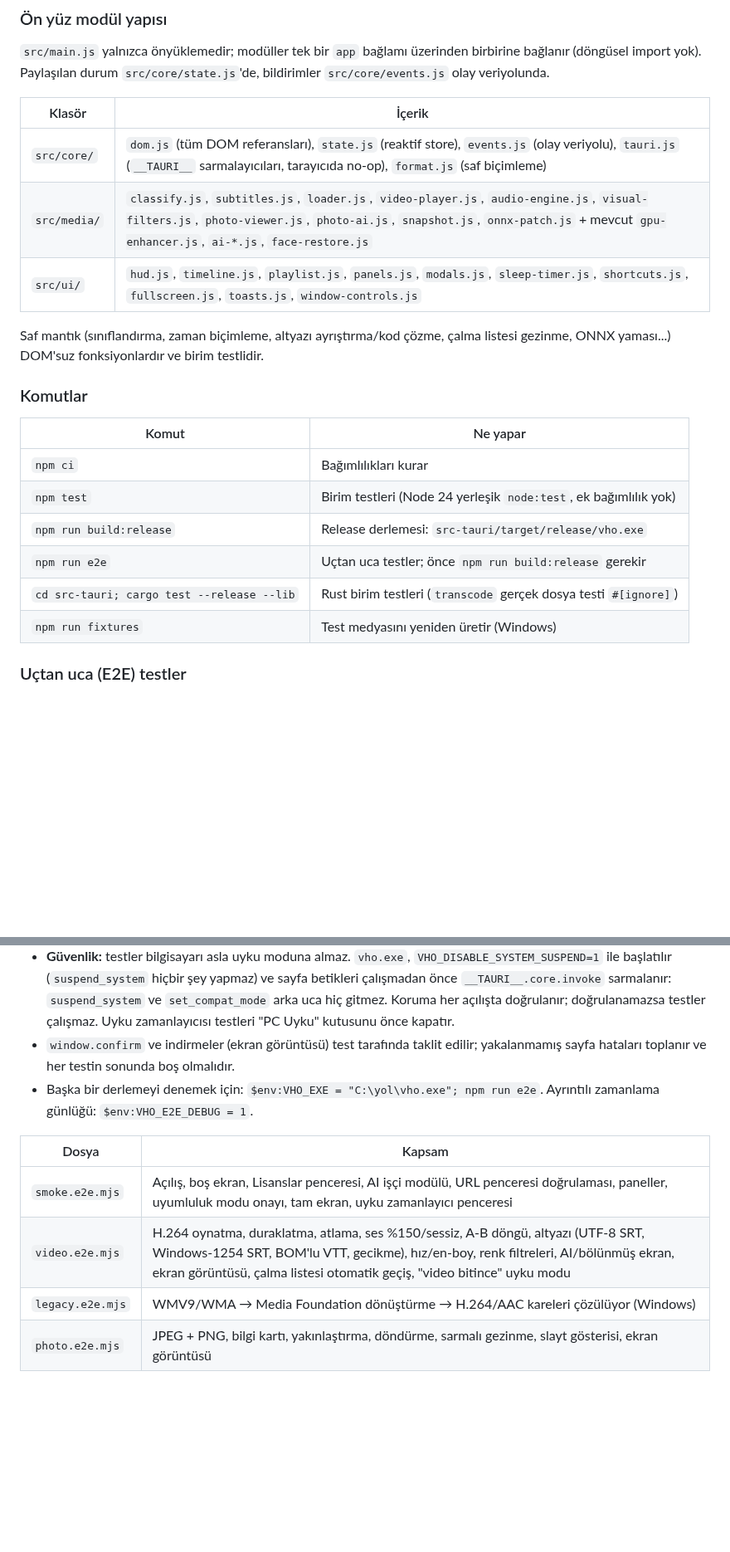
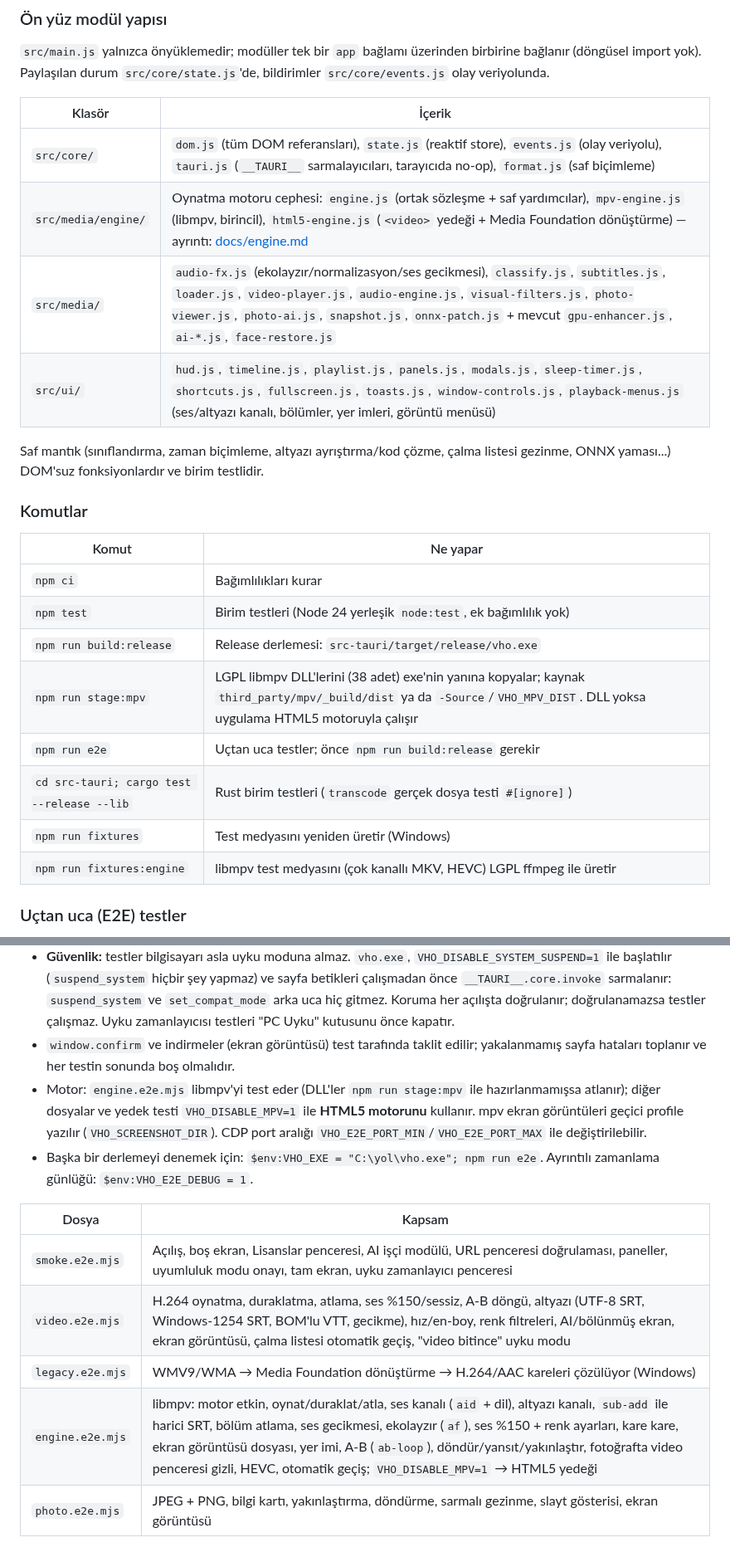
Before and after one commit to turkuazcode/hs-studio, a Markdown page: README.md, 2 parts joined by grey strips. Shown at 83% size. Drawn GitHub-style; blank space fills up the shorter version.

Commit message:
Docs: engine architecture, DLL staging and packaging notes
Co-Authored-By: Claude Opus 5.5 <noreply@anthropic.com>

```diff
--- a/README.md
+++ b/README.md
@@ -138,8 +138,9 @@ npm run tauri build
 | Klasör | İçerik |
 |---|---|
 | `src/core/` | `dom.js` (tüm DOM referansları), `state.js` (reaktif store), `events.js` (olay veriyolu), `tauri.js` (`__TAURI__` sarmalayıcıları, tarayıcıda no-op), `format.js` (saf biçimleme) |
-| `src/media/` | `classify.js`, `subtitles.js`, `loader.js`, `video-player.js`, `audio-engine.js`, `visual-filters.js`, `photo-viewer.js`, `photo-ai.js`, `snapshot.js`, `onnx-patch.js` + mevcut `gpu-enhancer.js`, `ai-*.js`, `face-restore.js` |
-| `src/ui/` | `hud.js`, `timeline.js`, `playlist.js`, `panels.js`, `modals.js`, `sleep-timer.js`, `shortcuts.js`, `fullscreen.js`, `toasts.js`, `window-controls.js` |
+| `src/media/engine/` | Oynatma motoru cephesi: `engine.js` (ortak sözleşme + saf yardımcılar), `mpv-engine.js` (libmpv, birincil), `html5-engine.js` (`<video>` yedeği + Media Foundation dönüştürme) — ayrıntı: [docs/engine.md](docs/engine.md) |
+| `src/media/` | `audio-fx.js` (ekolayzır/normalizasyon/ses gecikmesi), `classify.js`, `subtitles.js`, `loader.js`, `video-player.js`, `audio-engine.js`, `visual-filters.js`, `photo-viewer.js`, `photo-ai.js`, `snapshot.js`, `onnx-patch.js` + mevcut `gpu-enhancer.js`, `ai-*.js`, `face-restore.js` |
+| `src/ui/` | `hud.js`, `timeline.js`, `playlist.js`, `panels.js`, `modals.js`, `sleep-timer.js`, `shortcuts.js`, `fullscreen.js`, `toasts.js`, `window-controls.js`, `playback-menus.js` (ses/altyazı kanalı, bölümler, yer imleri, görüntü menüsü) |
 
 Saf mantık (sınıflandırma, zaman biçimleme, altyazı ayrıştırma/kod çözme, çalma listesi gezinme, ONNX yaması...) DOM'suz fonksiyonlardır ve birim testlidir.
 
@@ -149,9 +150,11 @@ Saf mantık (sınıflandırma, zaman biçimleme, altyazı ayrıştırma/kod çö
 | `npm ci` | Bağımlılıkları kurar |
 | `npm test` | Birim testleri (Node 24 yerleşik `node:test`, ek bağımlılık yok) |
 | `npm run build:release` | Release derlemesi: `src-tauri/target/release/vho.exe` |
+| `npm run stage:mpv` | LGPL libmpv DLL'lerini (38 adet) exe'nin yanına kopyalar; kaynak `third_party/mpv/_build/dist` ya da `-Source`/`VHO_MPV_DIST`. DLL yoksa uygulama HTML5 motoruyla çalışır |
 | `npm run e2e` | Uçtan uca testler; önce `npm run build:release` gerekir |
 | `cd src-tauri; cargo test --release --lib` | Rust birim testleri (`transcode` gerçek dosya testi `#[ignore]`) |
 | `npm run fixtures` | Test medyasını yeniden üretir (Windows) |
+| `npm run fixtures:engine` | libmpv test medyasını (çok kanallı MKV, HEVC) LGPL ffmpeg ile üretir |
 
 ### Uçtan uca (E2E) testler
 `tests/e2e/` altındaki testler `vho.exe`'yi `WEBVIEW2_ADDITIONAL_BROWSER_ARGUMENTS=--remote-debugging-port=<9500-9599>` ile başlatır ve Chrome DevTools Protocol üzerinden sayfayı sürer (`lib/cdp.mjs`, `lib/app.mjs`). Medya dosyaları komut satırı argümanı olarak açılır ("Birlikte aç" yolu).
@@ -160,6 +163,7 @@ Saf mantık (sınıflandırma, zaman biçimleme, altyazı ayrıştırma/kod çö
 - Arka plandaki pencere yeniden çizilmeyebilir; bu yüzden testler ekran görüntüsüne değil, DOM ve medya durumuna (`videoWidth`, `getVideoPlaybackQuality()`, metinler) bakar.
 - **Güvenlik:** testler bilgisayarı asla uyku moduna almaz. `vho.exe`, `VHO_DISABLE_SYSTEM_SUSPEND=1` ile başlatılır (`suspend_system` hiçbir şey yapmaz) ve sayfa betikleri çalışmadan önce `__TAURI__.core.invoke` sarmalanır: `suspend_system` ve `set_compat_mode` arka uca hiç gitmez. Koruma her açılışta doğrulanır; doğrulanamazsa testler çalışmaz. Uyku zamanlayıcısı testleri "PC Uyku" kutusunu önce kapatır.
 - `window.confirm` ve indirmeler (ekran görüntüsü) test tarafında taklit edilir; yakalanmamış sayfa hataları toplanır ve her testin sonunda boş olmalıdır.
+- Motor: `engine.e2e.mjs` libmpv'yi test eder (DLL'ler `npm run stage:mpv` ile hazırlanmamışsa atlanır); diğer dosyalar ve yedek testi `VHO_DISABLE_MPV=1` ile **HTML5 motorunu** kullanır. mpv ekran görüntüleri geçici profile yazılır (`VHO_SCREENSHOT_DIR`). CDP port aralığı `VHO_E2E_PORT_MIN`/`VHO_E2E_PORT_MAX` ile değiştirilebilir.
 - Başka bir derlemeyi denemek için: `$env:VHO_EXE = "C:\yol\vho.exe"; npm run e2e`. Ayrıntılı zamanlama günlüğü: `$env:VHO_E2E_DEBUG = 1`.
 
 | Dosya | Kapsam |
@@ -167,6 +171,7 @@ Saf mantık (sınıflandırma, zaman biçimleme, altyazı ayrıştırma/kod çö
 | `smoke.e2e.mjs` | Açılış, boş ekran, Lisanslar penceresi, AI işçi modülü, URL penceresi doğrulaması, paneller, uyumluluk modu onayı, tam ekran, uyku zamanlayıcı penceresi |
 | `video.e2e.mjs` | H.264 oynatma, duraklatma, atlama, ses %150/sessiz, A-B döngü, altyazı (UTF-8 SRT, Windows-1254 SRT, BOM'lu VTT, gecikme), hız/en-boy, renk filtreleri, AI/bölünmüş ekran, ekran görüntüsü, çalma listesi otomatik geçiş, "video bitince" uyku modu |
 | `legacy.e2e.mjs` | WMV9/WMA → Media Foundation dönüştürme → H.264/AAC kareleri çözülüyor (Windows) |
+| `engine.e2e.mjs` | libmpv: motor etkin, oynat/duraklat/atla, ses kanalı (`aid` + dil), altyazı kanalı, `sub-add` ile harici SRT, bölüm atlama, ses gecikmesi, ekolayzır (`af`), ses %150 + renk ayarları, kare kare, ekran görüntüsü dosyası, yer imi, A-B (`ab-loop`), döndür/yansıt/yakınlaştır, fotoğrafta video penceresi gizli, HEVC, otomatik geçiş; `VHO_DISABLE_MPV=1` → HTML5 yedeği |
 | `photo.e2e.mjs` | JPEG + PNG, bilgi kartı, yakınlaştırma, döndürme, sarmalı gezinme, slayt gösterisi, ekran görüntüsü |
 
 ### Test medyası (`tests/fixtures/`)
```
Also changed, not shown: docs/engine.md (added, +62 -0 lines).
